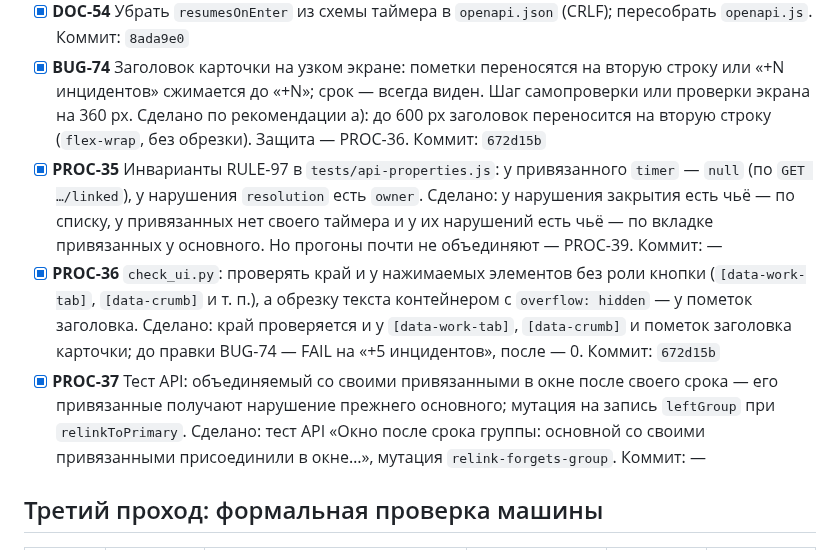
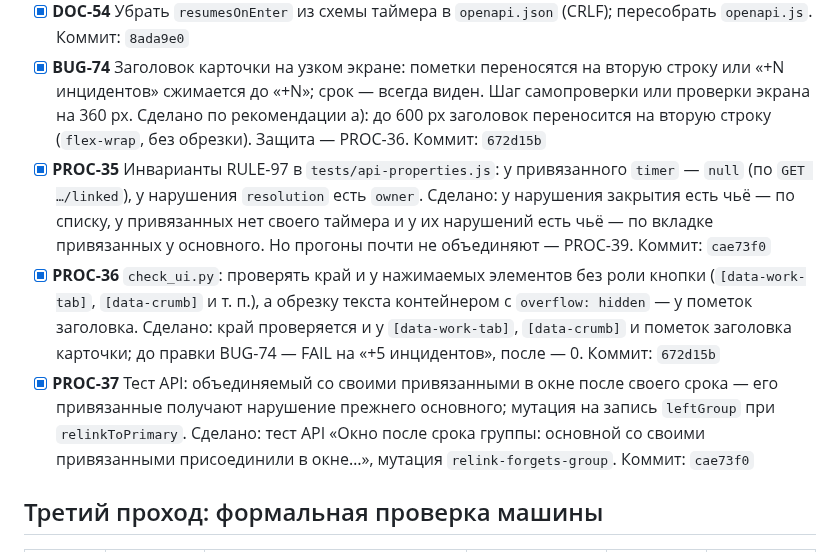
Before and after one commit to soulhome2/IM, a Markdown page: reviews/2026-10-20/plan.md, the part around the change. Rendered like a GitHub page.

Commit message:
Хэш cae73f0 в плане ревью 2026-10-20
Co-Authored-By: Claude Opus 5.5 <noreply@anthropic.com>

```diff
--- a/reviews/2026-10-20/plan.md
+++ b/reviews/2026-10-20/plan.md
@@ -46,9 +46,9 @@
 - [x] **DOC-55** Описать данные группы: в правилах — поля «в группе с» и «вышел из группы» (таблица технических имён и список полей, влияющих на переходы, §2.2), в машине — у `setLinkedTo`, `clearLink`, `relinkToPrimary`, что они запоминают моменты; в BACKEND.md — что сервер хранит их у привязанного. Сделано: «Технические имена» — `linked_at`, `left_group`; §2.2; описания `setLinkedTo`, `clearLink`, `relinkToPrimary`; BACKEND.md — «Срок группы»; README машины; журнал изменений правил. Коммит: `f04d994`
 - [x] **DOC-54** Убрать `resumesOnEnter` из схемы таймера в `openapi.json` (CRLF); пересобрать `openapi.js`. Коммит: `8ada9e0`
 - [x] **BUG-74** Заголовок карточки на узком экране: пометки переносятся на вторую строку или «+N инцидентов» сжимается до «+N»; срок — всегда виден. Шаг самопроверки или проверки экрана на 360 px. Сделано по рекомендации а): до 600 px заголовок переносится на вторую строку (`flex-wrap`, без обрезки). Защита — PROC-36. Коммит: `672d15b`
-- [x] **PROC-35** Инварианты RULE-97 в `tests/api-properties.js`: у привязанного `timer` — `null` (по `GET …/linked`), у нарушения `resolution` есть `owner`. Сделано: у нарушения закрытия есть чьё — по списку, у привязанных нет своего таймера и у их нарушений есть чьё — по вкладке привязанных у основного. Но прогоны почти не объединяют — PROC-39. Коммит: —
+- [x] **PROC-35** Инварианты RULE-97 в `tests/api-properties.js`: у привязанного `timer` — `null` (по `GET …/linked`), у нарушения `resolution` есть `owner`. Сделано: у нарушения закрытия есть чьё — по списку, у привязанных нет своего таймера и у их нарушений есть чьё — по вкладке привязанных у основного. Но прогоны почти не объединяют — PROC-39. Коммит: `cae73f0`
 - [x] **PROC-36** `check_ui.py`: проверять край и у нажимаемых элементов без роли кнопки (`[data-work-tab]`, `[data-crumb]` и т. п.), а обрезку текста контейнером с `overflow: hidden` — у пометок заголовка. Сделано: край проверяется и у `[data-work-tab]`, `[data-crumb]` и пометок заголовка карточки; до правки BUG-74 — FAIL на «+5 инцидентов», после — 0. Коммит: `672d15b`
-- [x] **PROC-37** Тест API: объединяемый со своими привязанными в окне после своего срока — его привязанные получают нарушение прежнего основного; мутация на запись `leftGroup` при `relinkToPrimary`. Сделано: тест API «Окно после срока группы: основной со своими привязанными присоединили в окне…», мутация `relink-forgets-group`. Коммит: —
+- [x] **PROC-37** Тест API: объединяемый со своими привязанными в окне после своего срока — его привязанные получают нарушение прежнего основного; мутация на запись `leftGroup` при `relinkToPrimary`. Сделано: тест API «Окно после срока группы: основной со своими привязанными присоединили в окне…», мутация `relink-forgets-group`. Коммит: `cae73f0`
 
 ## Третий проход: формальная проверка машины
 
```
